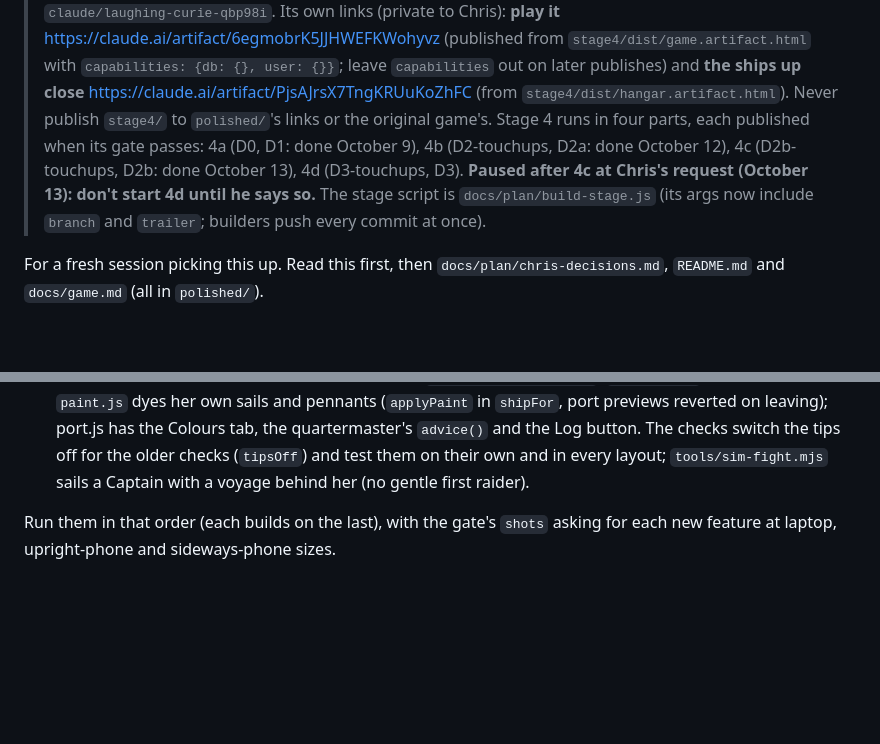
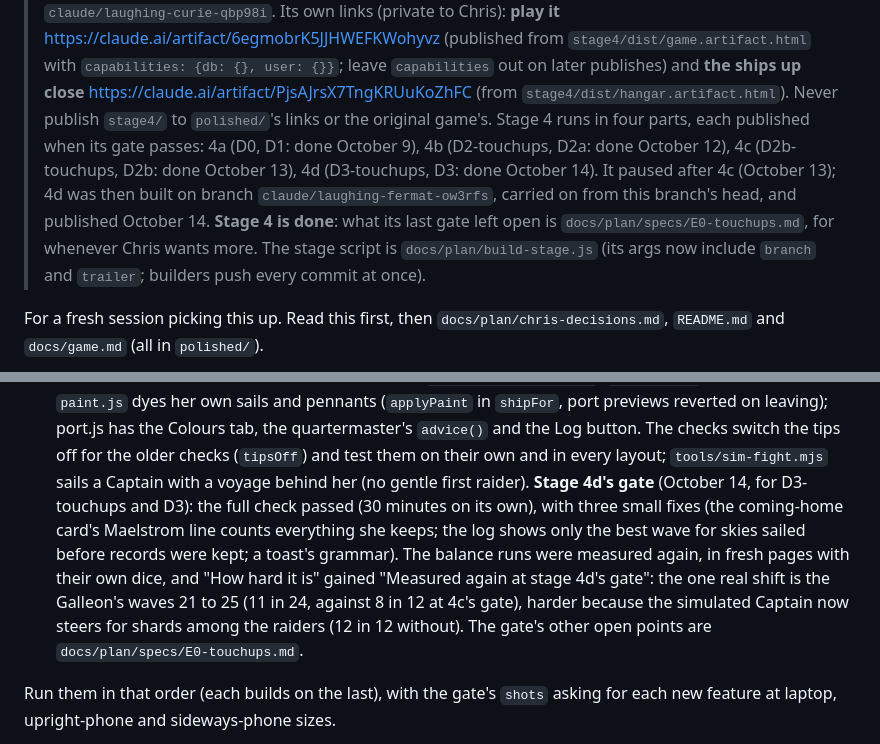
Before and after one commit to chriskizer91-ops/airship-game-in-aethermoor-, a Markdown page: stage4/docs/HANDOFF.md, 2 parts joined by grey strips. Rendered like a GitHub page; blank space fills up the shorter version.

Commit message:
stage4/: stage 4d done and published; its gate's open points written down
The hand-off says stage 4d (D3-touchups, then D3-progression) is built, passed its gate and was
published to this folder's links on October 14, on branch claude/laughing-fermat-ow3rfs. It adds a
note on stage 4d's gate. docs/plan/specs/E0-touchups.md lists what that gate still found weak: the
Galleon's late waves now that the simulated Captain gathers shards, an old save's lifetime counts,
no row for raiders that got away, and small looks.

Co-Authored-By: Claude Opus 5.5 <noreply@anthropic.com>
Claude-Session: https://claude.ai/code/session_01JkU4ei1fCdxBZiDyjbnYM5

```diff
--- a/stage4/docs/HANDOFF.md
+++ b/stage4/docs/HANDOFF.md
@@ -9,8 +9,9 @@
 > and **the ships up close** https://claude.ai/artifact/PjsAJrsX7TngKRUuKoZhFC (from `stage4/dist/hangar.artifact.html`).
 > Never publish `stage4/` to `polished/`'s links or the original game's. Stage 4 runs in four parts, each published
 > when its gate passes: 4a (D0, D1: done October 9), 4b (D2-touchups, D2a: done October 12), 4c (D2b-touchups,
-> D2b: done October 13), 4d (D3-touchups, D3). **Paused after 4c at Chris's request (October 13): don't start 4d
-> until he says so.** The stage script is
+> D2b: done October 13), 4d (D3-touchups, D3: done October 14). It paused after 4c (October 13); 4d was then built on
+> branch `claude/laughing-fermat-ow3rfs`, carried on from this branch's head, and published October 14. **Stage 4 is
+> done**: what its last gate left open is `docs/plan/specs/E0-touchups.md`, for whenever Chris wants more. The stage script is
 > `docs/plan/build-stage.js` (its args now include `branch` and `trailer`; builders push every commit at once).
 
 For a fresh session picking this up. Read this first, then `docs/plan/chris-decisions.md`, `README.md` and
@@ -232,6 +233,12 @@ which were made from this repository only):
    port.js has the Colours tab, the quartermaster's `advice()` and the Log button. The checks switch the tips off for the
    older checks (`tipsOff`) and test them on their own and in every layout; `tools/sim-fight.mjs` sails a Captain with a
    voyage behind her (no gentle first raider).
+   **Stage 4d's gate** (October 14, for D3-touchups and D3): the full check passed (30 minutes on its own), with three
+   small fixes (the coming-home card's Maelstrom line counts everything she keeps; the log shows only the best wave for
+   skies sailed before records were kept; a toast's grammar). The balance runs were measured again, in fresh pages with
+   their own dice, and "How hard it is" gained "Measured again at stage 4d's gate": the one real shift is the Galleon's
+   waves 21 to 25 (11 in 24, against 8 in 12 at 4c's gate), harder because the simulated Captain now steers for shards
+   among the raiders (12 in 12 without). The gate's other open points are `docs/plan/specs/E0-touchups.md`.
 
 Run them in that order (each builds on the last), with the gate's `shots` asking for each new feature at laptop,
 upright-phone and sideways-phone sizes.
```
Also changed, not shown: 1 other file.
